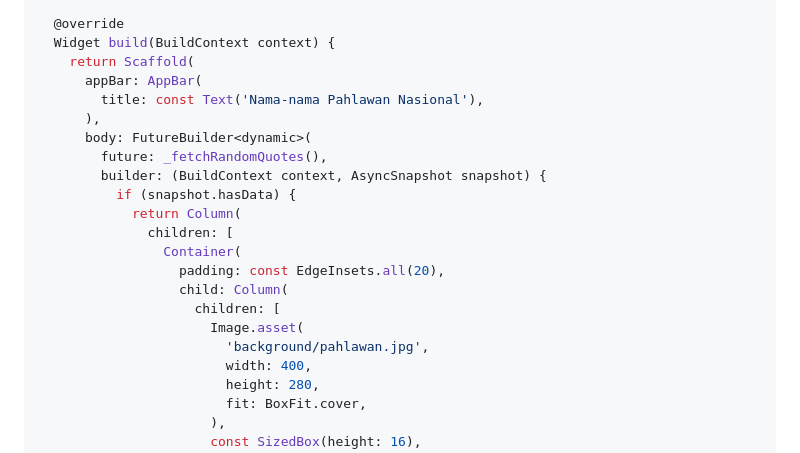
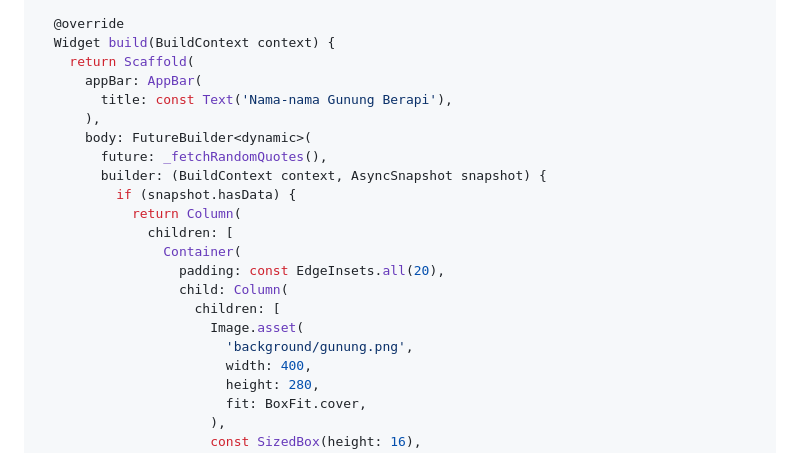
Before and after one commit to maftuhinaman/Uas_mobile2, a Markdown page: README.md, the part around one of its changes. Drawn GitHub-style.

```diff
--- a/README.md
+++ b/README.md
@@ -141,7 +134,7 @@ class RandomQuote extends StatelessWidget {
   Widget build(BuildContext context) {
     return Scaffold(
       appBar: AppBar(
-        title: const Text('Nama-nama Pahlawan Nasional'),
+        title: const Text('Nama-nama Gunung Berapi'),
       ),
       body: FutureBuilder<dynamic>(
         future: _fetchRandomQuotes(),
@@ -154,7 +147,7 @@ class RandomQuote extends StatelessWidget {
                   child: Column(
                     children: [
                       Image.asset(
-                        'background/pahlawan.jpg',
+                        'background/gunung.png',
                         width: 400,
                         height: 280,
                         fit: BoxFit.cover,
```
Also changed, not shown: other parts of README.md (+11 -19 lines).
